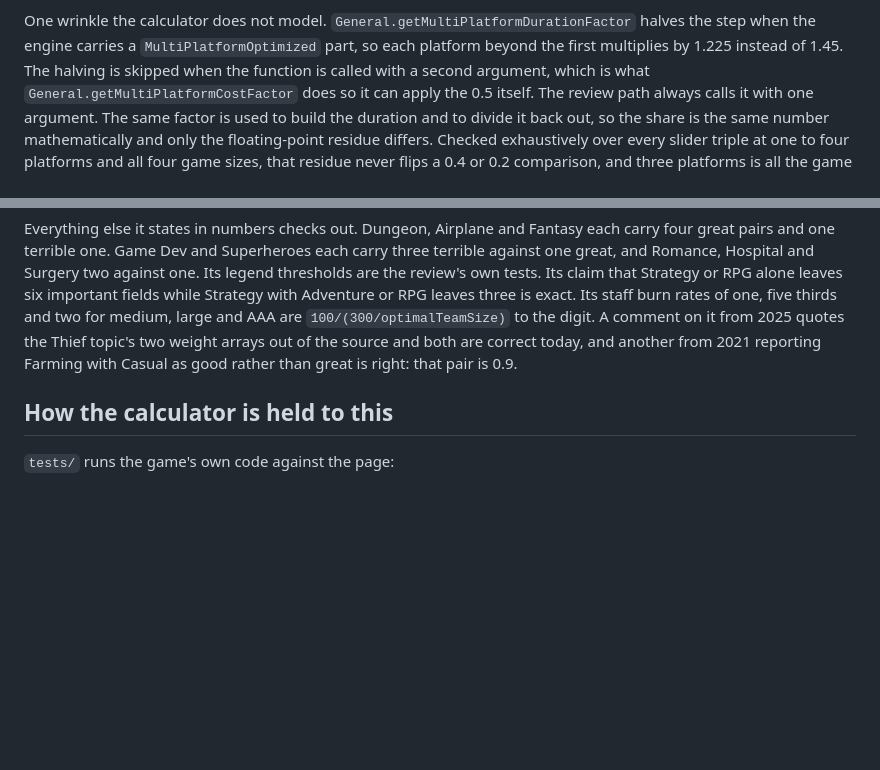
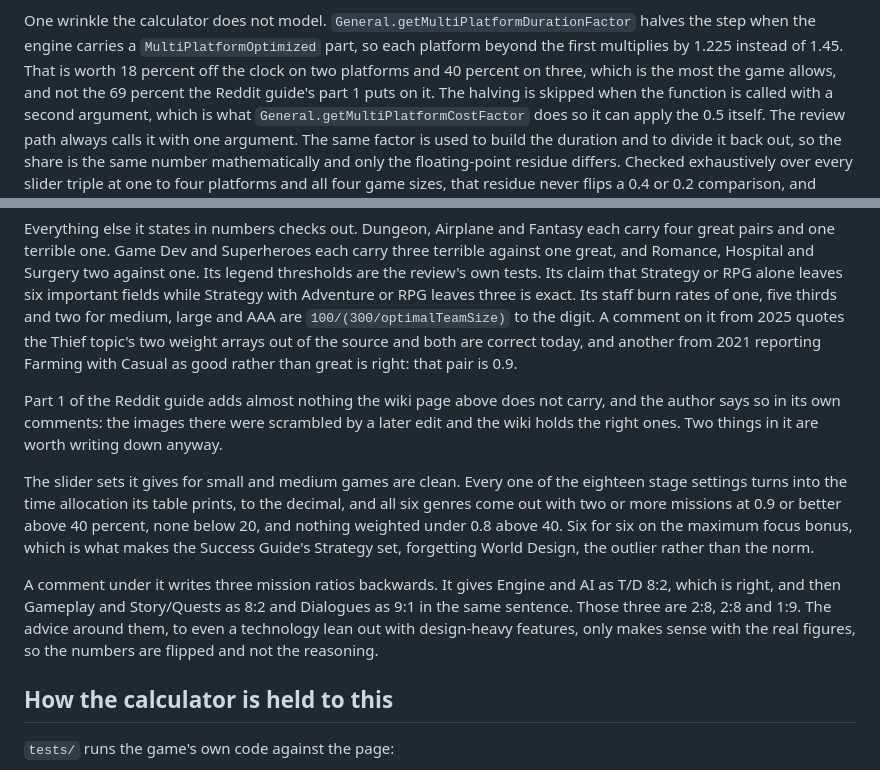
Before and after one commit to rsoyxihnark/Game-Dev-Tycoon---Review-Calculator, a Markdown page: reference/codeNw-review-algorithm.md, 2 parts joined by grey strips. Rendered like a GitHub page; blank space fills up the shorter version.

Commit message:
[no release] Reference notes: what the multi-platform engine part is really worth, and part 1 checked against the wiki copy

```diff
--- a/reference/codeNw-review-algorithm.md
+++ b/reference/codeNw-review-algorithm.md
@@ -686,7 +686,9 @@ from four platforms up, and that was enough to flip a focus threshold at eleven
 
 One wrinkle the calculator does not model. `General.getMultiPlatformDurationFactor` halves
 the step when the engine carries a `MultiPlatformOptimized` part, so each platform beyond
-the first multiplies by 1.225 instead of 1.45. The halving is skipped when the function is
+the first multiplies by 1.225 instead of 1.45. That is worth 18 percent off the clock on two
+platforms and 40 percent on three, which is the most the game allows, and not the 69 percent
+the Reddit guide's part 1 puts on it. The halving is skipped when the function is
 called with a second argument, which is what `General.getMultiPlatformCostFactor` does so it
 can apply the 0.5 itself. The review path always calls it with one argument. The same factor is used to build the duration and to divide
 it back out, so the share is the same number mathematically and only the floating-point
@@ -983,6 +985,23 @@ comment on it from 2025 quotes the Thief topic's two weight arrays out of the so
 are correct today, and another from 2021 reporting Farming with Casual as good rather than
 great is right: that pair is 0.9.
 
+Part 1 of the Reddit guide adds almost nothing the wiki page above does not carry, and the
+author says so in its own comments: the images there were scrambled by a later edit and the
+wiki holds the right ones. Two things in it are worth writing down anyway.
+
+The slider sets it gives for small and medium games are clean. Every one of the eighteen
+stage settings turns into the time allocation its table prints, to the decimal, and all six
+genres come out with two or more missions at 0.9 or better above 40 percent, none below 20,
+and nothing weighted under 0.8 above 40. Six for six on the maximum focus bonus, which is
+what makes the Success Guide's Strategy set, forgetting World Design, the outlier rather than
+the norm.
+
+A comment under it writes three mission ratios backwards. It gives Engine and AI as T/D 8:2,
+which is right, and then Gameplay and Story/Quests as 8:2 and Dialogues as 9:1 in the same
+sentence. Those three are 2:8, 2:8 and 1:9. The advice around them, to even a technology lean
+out with design-heavy features, only makes sense with the real figures, so the numbers are
+flipped and not the reasoning.
+
 ## How the calculator is held to this
 
 `tests/` runs the game's own code against the page:
```
